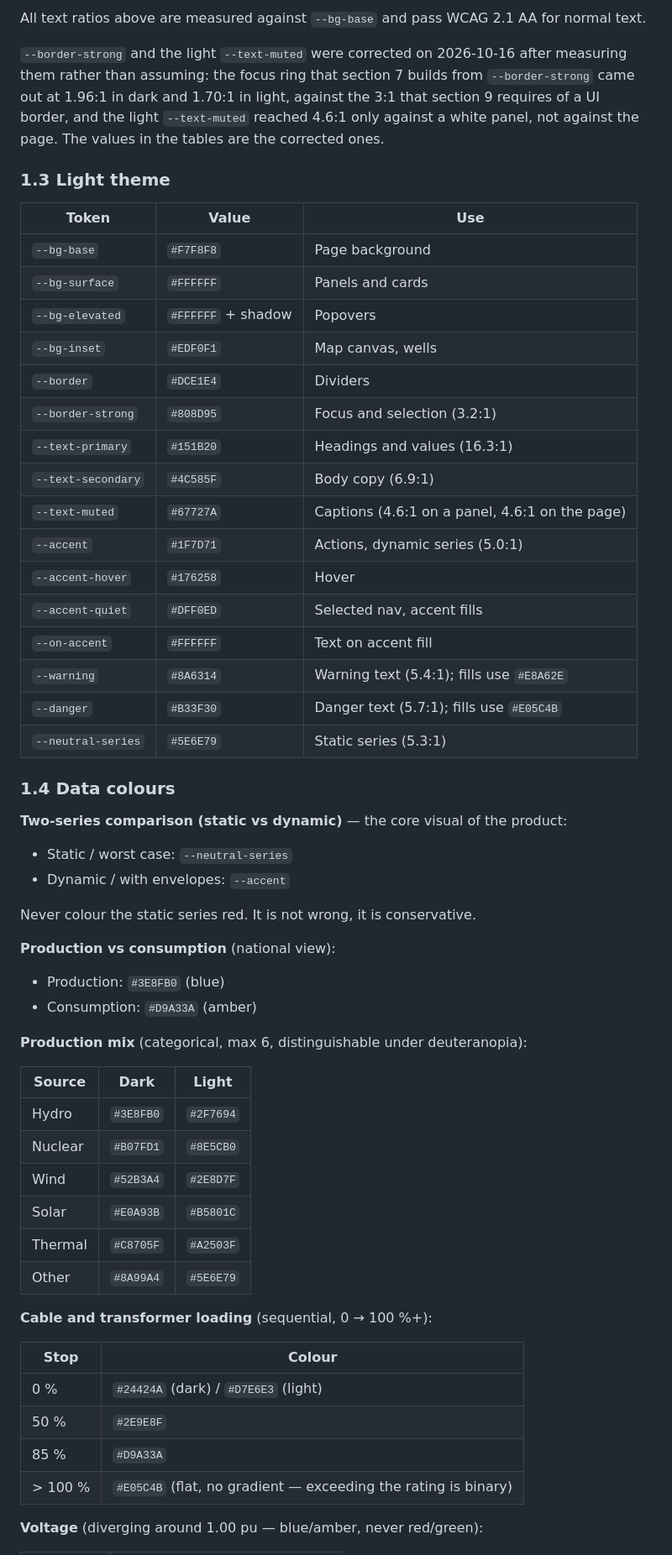
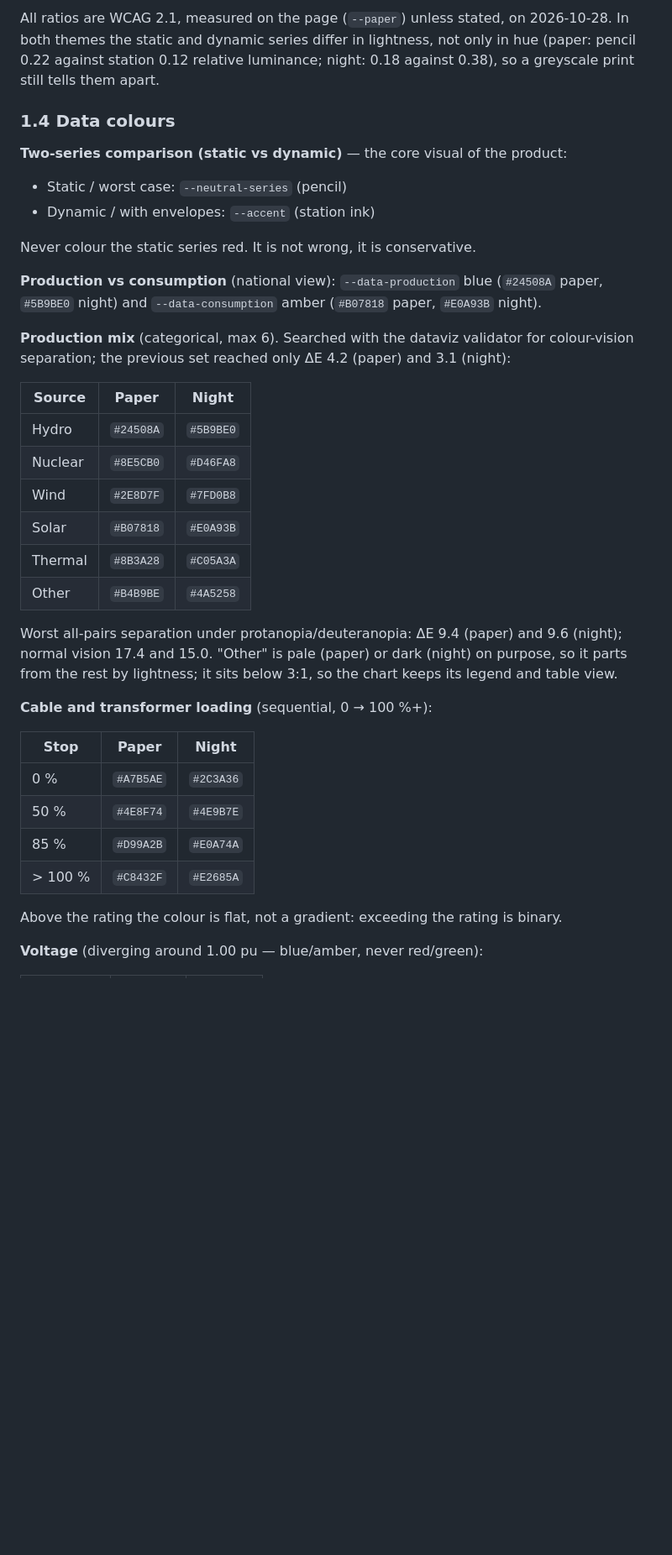
Before and after one commit to akamaxe/kapacitet-plus, a Markdown page: design-system.md, the part around one of its changes. Shown at 84% size. Drawn GitHub-style; blank space fills up the shorter version.

```diff
--- a/design-system.md
+++ b/design-system.md
@@ -40,66 +63,40 @@ Design intent: this is an engineering instrument for grid operators, not a sci-f
 
-All text ratios above are measured against `--bg-base` and pass WCAG 2.1 AA for normal text.
-
-`--border-strong` and the light `--text-muted` were corrected on 2026-10-16 after measuring
-them rather than assuming: the focus ring that section 7 builds from `--border-strong` came
-out at 1.96:1 in dark and 1.70:1 in light, against the 3:1 that section 9 requires of a UI
-border, and the light `--text-muted` reached 4.6:1 only against a white panel, not against
-the page. The values in the tables are the corrected ones.
-
-### 1.3 Light theme
-
-| Token | Value | Use |
-|---|---|---|
-| `--bg-base` | `#F7F8F8` | Page background |
-| `--bg-surface` | `#FFFFFF` | Panels and cards |
-| `--bg-elevated` | `#FFFFFF` + shadow | Popovers |
-| `--bg-inset` | `#EDF0F1` | Map canvas, wells |
-| `--border` | `#DCE1E4` | Dividers |
-| `--border-strong` | `#808D95` | Focus and selection (3.2:1) |
-| `--text-primary` | `#151B20` | Headings and values (16.3:1) |
-| `--text-secondary` | `#4C585F` | Body copy (6.9:1) |
-| `--text-muted` | `#67727A` | Captions (4.6:1 on a panel, 4.6:1 on the page) |
-| `--accent` | `#1F7D71` | Actions, dynamic series (5.0:1) |
-| `--accent-hover` | `#176258` | Hover |
-| `--accent-quiet` | `#DFF0ED` | Selected nav, accent fills |
-| `--on-accent` | `#FFFFFF` | Text on accent fill |
-| `--warning` | `#8A6314` | Warning text (5.4:1); fills use `#E8A62E` |
-| `--danger` | `#B33F30` | Danger text (5.7:1); fills use `#E05C4B` |
-| `--neutral-series` | `#5E6E79` | Static series (5.3:1) |
+All ratios are WCAG 2.1, measured on the page (`--paper`) unless stated, on 2026-10-28. In both themes the static and dynamic series differ in lightness, not only in hue (paper: pencil 0.22 against station 0.12 relative luminance; night: 0.18 against 0.38), so a greyscale print still tells them apart.
 
 ### 1.4 Data colours
 
 **Two-series comparison (static vs dynamic)** — the core visual of the product:
 
-- Static / worst case: `--neutral-series`
-- Dynamic / with envelopes: `--accent`
+- Static / worst case: `--neutral-series` (pencil)
+- Dynamic / with envelopes: `--accent` (station ink)
 
 Never colour the static series red. It is not wrong, it is conservative.
 
-**Production vs consumption** (national view):
+**Production vs consumption** (national view): `--data-production` blue (`#24508A` paper, `#5B9BE0` night) and `--data-consumption` amber (`#B07818` paper, `#E0A93B` night).
 
-- Production: `#3E8FB0` (blue)
-- Consumption: `#D9A33A` (amber)
+**Production mix** (categorical, max 6). Searched with the dataviz validator for colour-vision separation; the previous set reached only ΔE 4.2 (paper) and 3.1 (night):
 
-**Production mix** (categorical, max 6, distinguishable under deuteranopia):
+| Source | Paper | Night |
+|---|---|---|
+| Hydro | `#24508A` | `#5B9BE0` |
+| Nuclear | `#8E5CB0` | `#D46FA8` |
+| Wind | `#2E8D7F` | `#7FD0B8` |
+| Solar | `#B07818` | `#E0A93B` |
+| Thermal | `#8B3A28` | `#C05A3A` |
+| Other | `#B4B9BE` | `#4A5258` |
 
-| Source | Dark | Light |
-|---|---|---|
-| Hydro | `#3E8FB0` | `#2F7694` |
-| Nuclear | `#B07FD1` | `#8E5CB0` |
-| Wind | `#52B3A4` | `#2E8D7F` |
-| Solar | `#E0A93B` | `#B5801C` |
-| Thermal | `#C8705F` | `#A2503F` |
-| Other | `#8A99A4` | `#5E6E79` |
+Worst all-pairs separation under protanopia/deuteranopia: ΔE 9.4 (paper) and 9.6 (night); normal vision 17.4 and 15.0. "Other" is pale (paper) or dark (night) on purpose, so it parts from the rest by lightness; it sits below 3:1, so the chart keeps its legend and table view.
 
 **Cable and transformer loading** (sequential, 0 → 100 %+):
 
-| Stop | Colour |
-|---|---|
-| 0 % | `#24424A` (dark) / `#D7E6E3` (light) |
-| 50 % | `#2E9E8F` |
-| 85 % | `#D9A33A` |
-| > 100 % | `#E05C4B` (flat, no gradient — exceeding the rating is binary) |
+| Stop | Paper | Night |
+|---|---|---|
+| 0 % | `#A7B5AE` | `#2C3A36` |
+| 50 % | `#4E8F74` | `#4E9B7E` |
+| 85 % | `#D99A2B` | `#E0A74A` |
+| > 100 % | `#C8432F` | `#E2685A` |
+
+Above the rating the colour is flat, not a gradient: exceeding the rating is binary.
 
 **Voltage** (diverging around 1.00 pu — blue/amber, never red/green):
 
```
Also changed, not shown: other parts of design-system.md (+147 -136 lines).
